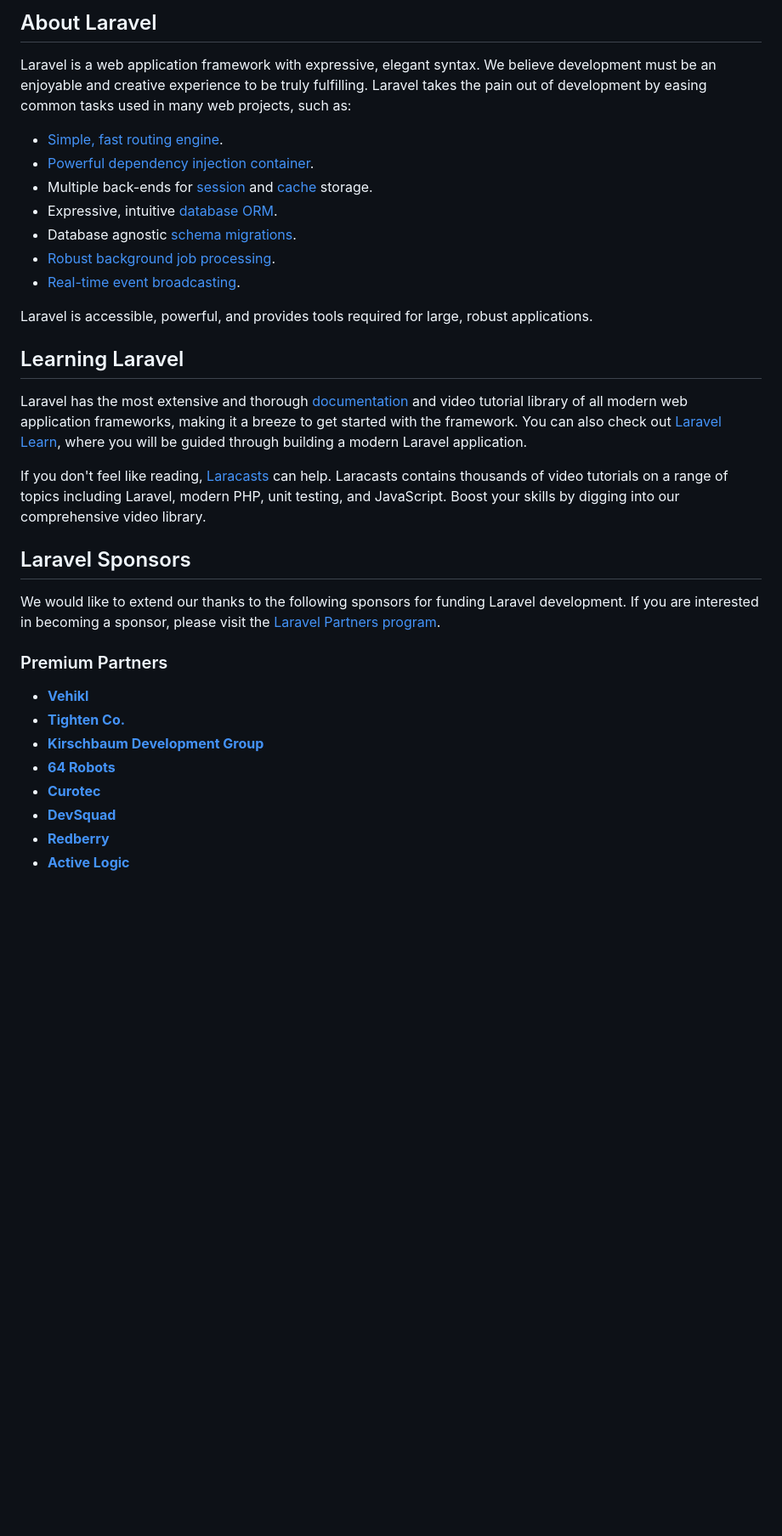
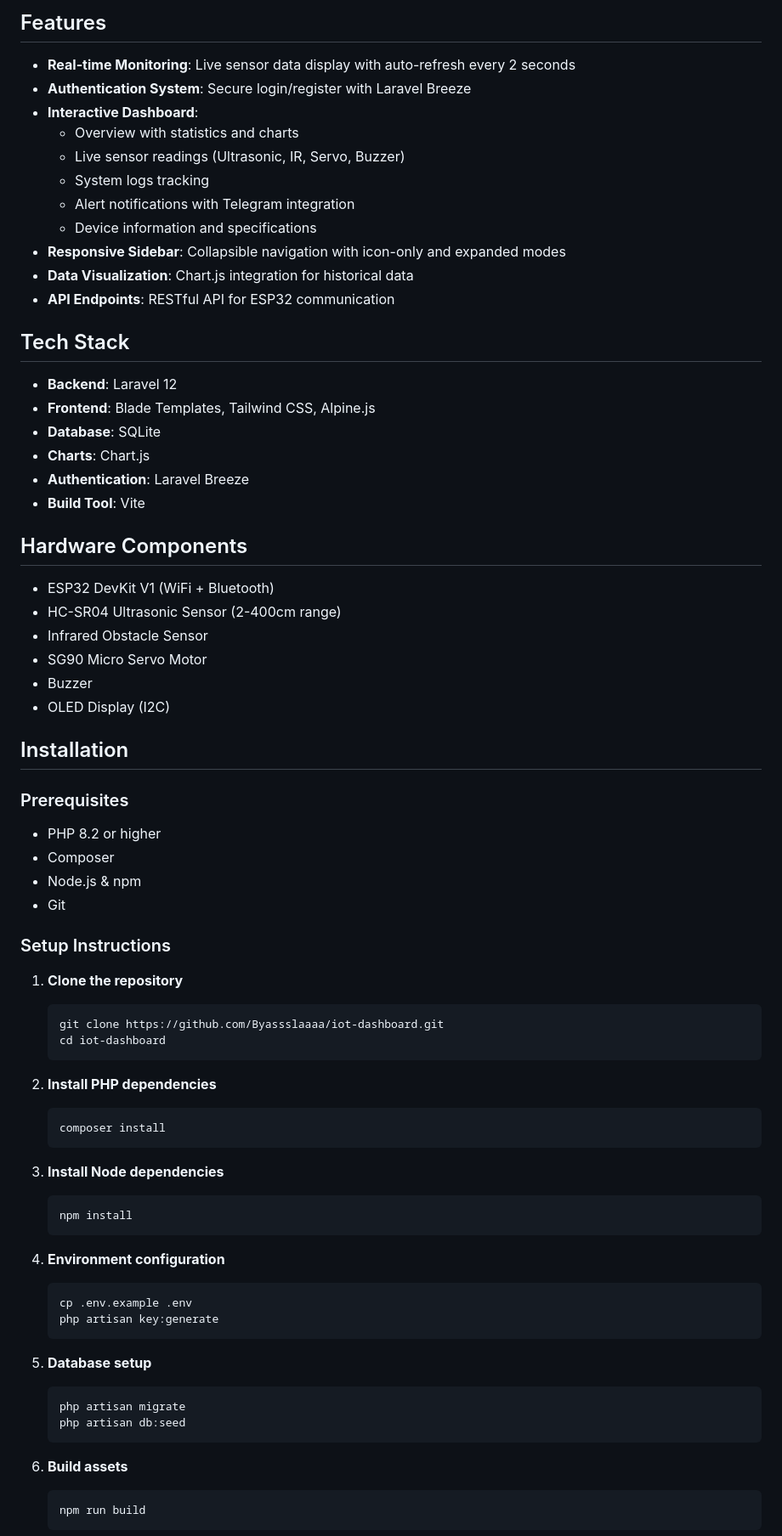
Before and after one commit to Byassslaaaa/iot-dashboard, a Markdown page: README.md, the part around one of its changes. Shown at 85% size. GitHub-like rendering; blank space fills up the shorter version.

Commit message:
Update README.md with complete project documentation

````diff
--- a/README.md
+++ b/README.md
@@ -9,35 +4,77 @@
 
-## About Laravel
+## Features
 
-Laravel is a web application framework with expressive, elegant syntax. We believe development must be an enjoyable and creative experience to be truly fulfilling. Laravel takes the pain out of development by easing common tasks used in many web projects, such as:
+- **Real-time Monitoring**: Live sensor data display with auto-refresh every 2 seconds
+- **Authentication System**: Secure login/register with Laravel Breeze
+- **Interactive Dashboard**:
+  - Overview with statistics and charts
+  - Live sensor readings (Ultrasonic, IR, Servo, Buzzer)
+  - System logs tracking
+  - Alert notifications with Telegram integration
+  - Device information and specifications
+- **Responsive Sidebar**: Collapsible navigation with icon-only and expanded modes
+- **Data Visualization**: Chart.js integration for historical data
+- **API Endpoints**: RESTful API for ESP32 communication
 
-- [Simple, fast routing engine](https://laravel.com/docs/routing).
-- [Powerful dependency injection container](https://laravel.com/docs/container).
-- Multiple back-ends for [session](https://laravel.com/docs/session) and [cache](https://laravel.com/docs/cache) storage.
-- Expressive, intuitive [database ORM](https://laravel.com/docs/eloquent).
-- Database agnostic [schema migrations](https://laravel.com/docs/migrations).
-- [Robust background job processing](https://laravel.com/docs/queues).
-- [Real-time event broadcasting](https://laravel.com/docs/broadcasting).
+## Tech Stack
 
-Laravel is accessible, powerful, and provides tools required for large, robust applications.
+- **Backend**: Laravel 12
+- **Frontend**: Blade Templates, Tailwind CSS, Alpine.js
+- **Database**: SQLite
+- **Charts**: Chart.js
+- **Authentication**: Laravel Breeze
+- **Build Tool**: Vite
 
-## Learning Laravel
+## Hardware Components
 
-Laravel has the most extensive and thorough [documentation](https://laravel.com/docs) and video tutorial library of all modern web application frameworks, making it a breeze to get started with the framework. You can also check out [Laravel Learn](https://laravel.com/learn), where you will be guided through building a modern Laravel application.
+- ESP32 DevKit V1 (WiFi + Bluetooth)
+- HC-SR04 Ultrasonic Sensor (2-400cm range)
+- Infrared Obstacle Sensor
+- SG90 Micro Servo Motor
+- Buzzer
+- OLED Display (I2C)
 
-If you don't feel like reading, [Laracasts](https://laracasts.com) can help. Laracasts contains thousands of video tutorials on a range of topics including Laravel, modern PHP, unit testing, and JavaScript. Boost your skills by digging into our comprehensive video library.
+## Installation
 
-## Laravel Sponsors
+### Prerequisites
 
-We would like to extend our thanks to the following sponsors for funding Laravel development. If you are interested in becoming a sponsor, please visit the [Laravel Partners program](https://partners.laravel.com).
+- PHP 8.2 or higher
+- Composer
+- Node.js & npm
+- Git
 
-### Premium Partners
+### Setup Instructions
 
-- **[Vehikl](https://vehikl.com)**
-- **[Tighten Co.](https://tighten.co)**
-- **[Kirschbaum Development Group](https://kirschbaumdevelopment.com)**
-- **[64 Robots](https://64robots.com)**
-- **[Curotec](https://www.curotec.com/services/technologies/laravel)**
-- **[DevSquad](https://devsquad.com/hire-laravel-developers)**
-- **[Redberry](https://redberry.international/laravel-development)**
-- **[Active Logic](https://activelogic.com)**
+1. **Clone the repository**
+   ```bash
+   git clone https://github.com/Byassslaaaa/iot-dashboard.git
+   cd iot-dashboard
+   ```
+
+2. **Install PHP dependencies**
+   ```bash
+   composer install
+   ```
+
+3. **Install Node dependencies**
+   ```bash
+   npm install
+   ```
+
+4. **Environment configuration**
+   ```bash
+   cp .env.example .env
+   php artisan key:generate
+   ```
+
+5. **Database setup**
+   ```bash
+   php artisan migrate
+   php artisan db:seed
+   ```
+
+6. **Build assets**
+   ```bash
+   npm run build
+   ```
+
````
Also changed, not shown: other parts of README.md (+158 -17 lines).
